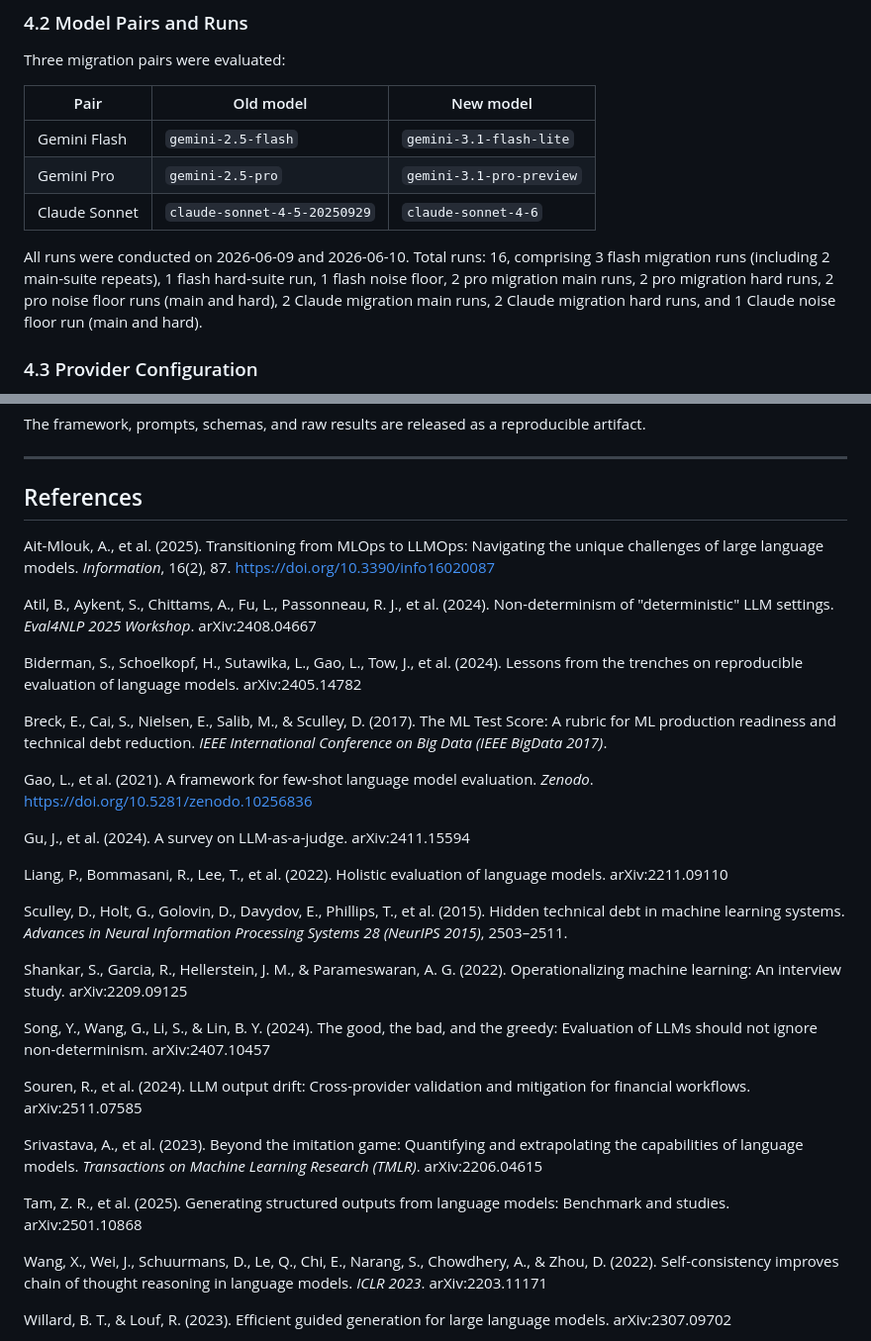
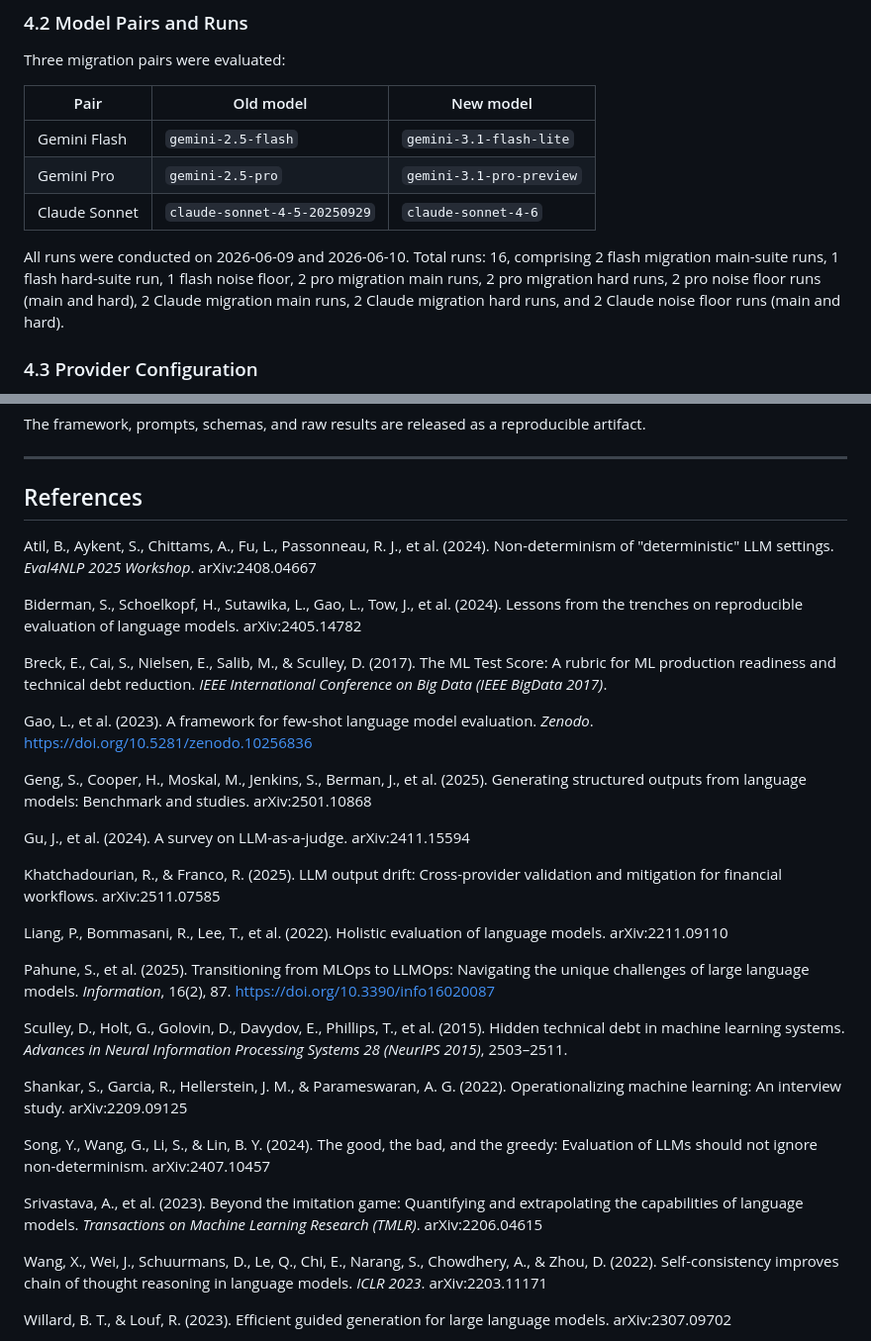
Before and after one commit to srikarpunna/drift-predictor, a Markdown page: paper/draft.md, 2 parts joined by grey strips. Shown at 99% size. Drawn GitHub-style.

```diff
--- a/paper/draft.md
+++ b/paper/draft.md
@@ -99,7 +99,7 @@ Three migration pairs were evaluated:
 | Gemini Pro | `gemini-2.5-pro` | `gemini-3.1-pro-preview` |
 | Claude Sonnet | `claude-sonnet-4-5-20250929` | `claude-sonnet-4-6` |
 
-All runs were conducted on 2026-06-09 and 2026-06-10. Total runs: 16, comprising 3 flash migration runs (including 2 main-suite repeats), 1 flash hard-suite run, 1 flash noise floor, 2 pro migration main runs, 2 pro migration hard runs, 2 pro noise floor runs (main and hard), 2 Claude migration main runs, 2 Claude migration hard runs, and 1 Claude noise floor run (main and hard).
+All runs were conducted on 2026-06-09 and 2026-06-10. Total runs: 16, comprising 2 flash migration main-suite runs, 1 flash hard-suite run, 1 flash noise floor, 2 pro migration main runs, 2 pro migration hard runs, 2 pro noise floor runs (main and hard), 2 Claude migration main runs, 2 Claude migration hard runs, and 2 Claude noise floor runs (main and hard).
 
 ### 4.3 Provider Configuration
 
@@ -341,19 +343,23 @@ The framework, prompts, schemas, and raw results are released as a reproducible
 
 ## References
 
-Ait-Mlouk, A., et al. (2025). Transitioning from MLOps to LLMOps: Navigating the unique challenges of large language models. *Information*, 16(2), 87. https://doi.org/10.3390/info16020087
-
 Atil, B., Aykent, S., Chittams, A., Fu, L., Passonneau, R. J., et al. (2024). Non-determinism of "deterministic" LLM settings. *Eval4NLP 2025 Workshop*. arXiv:2408.04667
 
 Biderman, S., Schoelkopf, H., Sutawika, L., Gao, L., Tow, J., et al. (2024). Lessons from the trenches on reproducible evaluation of language models. arXiv:2405.14782
 
 Breck, E., Cai, S., Nielsen, E., Salib, M., & Sculley, D. (2017). The ML Test Score: A rubric for ML production readiness and technical debt reduction. *IEEE International Conference on Big Data (IEEE BigData 2017)*.
 
-Gao, L., et al. (2021). A framework for few-shot language model evaluation. *Zenodo*. https://doi.org/10.5281/zenodo.10256836
+Gao, L., et al. (2023). A framework for few-shot language model evaluation. *Zenodo*. https://doi.org/10.5281/zenodo.10256836
+
+Geng, S., Cooper, H., Moskal, M., Jenkins, S., Berman, J., et al. (2025). Generating structured outputs from language models: Benchmark and studies. arXiv:2501.10868
 
 Gu, J., et al. (2024). A survey on LLM-as-a-judge. arXiv:2411.15594
 
+Khatchadourian, R., & Franco, R. (2025). LLM output drift: Cross-provider validation and mitigation for financial workflows. arXiv:2511.07585
+
 Liang, P., Bommasani, R., Lee, T., et al. (2022). Holistic evaluation of language models. arXiv:2211.09110
+
+Pahune, S., et al. (2025). Transitioning from MLOps to LLMOps: Navigating the unique challenges of large language models. *Information*, 16(2), 87. https://doi.org/10.3390/info16020087
 
 Sculley, D., Holt, G., Golovin, D., Davydov, E., Phillips, T., et al. (2015). Hidden technical debt in machine learning systems. *Advances in Neural Information Processing Systems 28 (NeurIPS 2015)*, 2503–2511.
 
@@ -361,11 +367,7 @@ Shankar, S., Garcia, R., Hellerstein, J. M., & Parameswaran, A. G. (2022). Opera
 
 Song, Y., Wang, G., Li, S., & Lin, B. Y. (2024). The good, the bad, and the greedy: Evaluation of LLMs should not ignore non-determinism. arXiv:2407.10457
 
-Souren, R., et al. (2024). LLM output drift: Cross-provider validation and mitigation for financial workflows. arXiv:2511.07585
-
 Srivastava, A., et al. (2023). Beyond the imitation game: Quantifying and extrapolating the capabilities of language models. *Transactions on Machine Learning Research (TMLR)*. arXiv:2206.04615
-
-Tam, Z. R., et al. (2025). Generating structured outputs from language models: Benchmark and studies. arXiv:2501.10868
 
 Wang, X., Wei, J., Schuurmans, D., Le, Q., Chi, E., Narang, S., Chowdhery, A., & Zhou, D. (2022). Self-consistency improves chain of thought reasoning in language models. *ICLR 2023*. arXiv:2203.11171
 
```
Also changed, not shown: other parts of paper/draft.md (+10 -8 lines).
